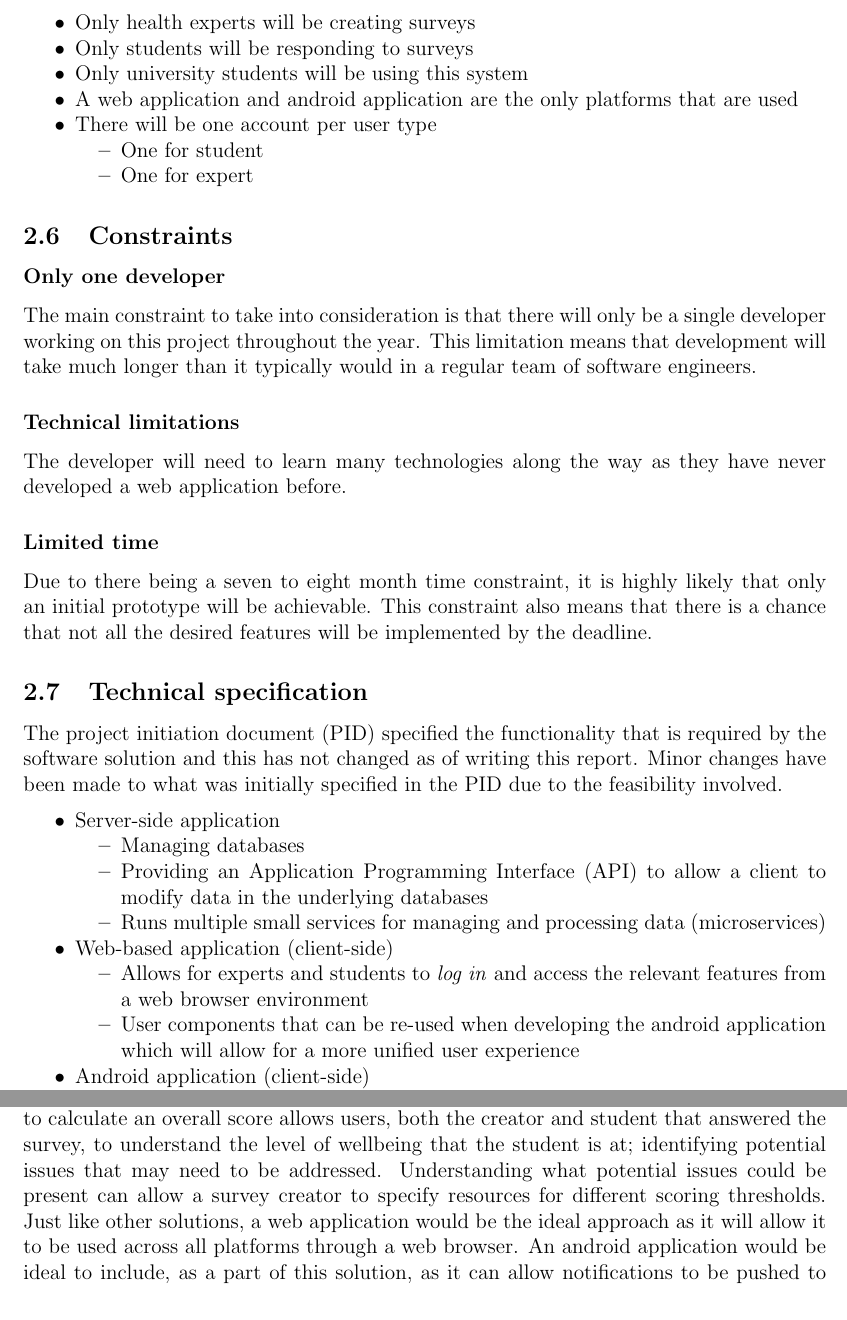
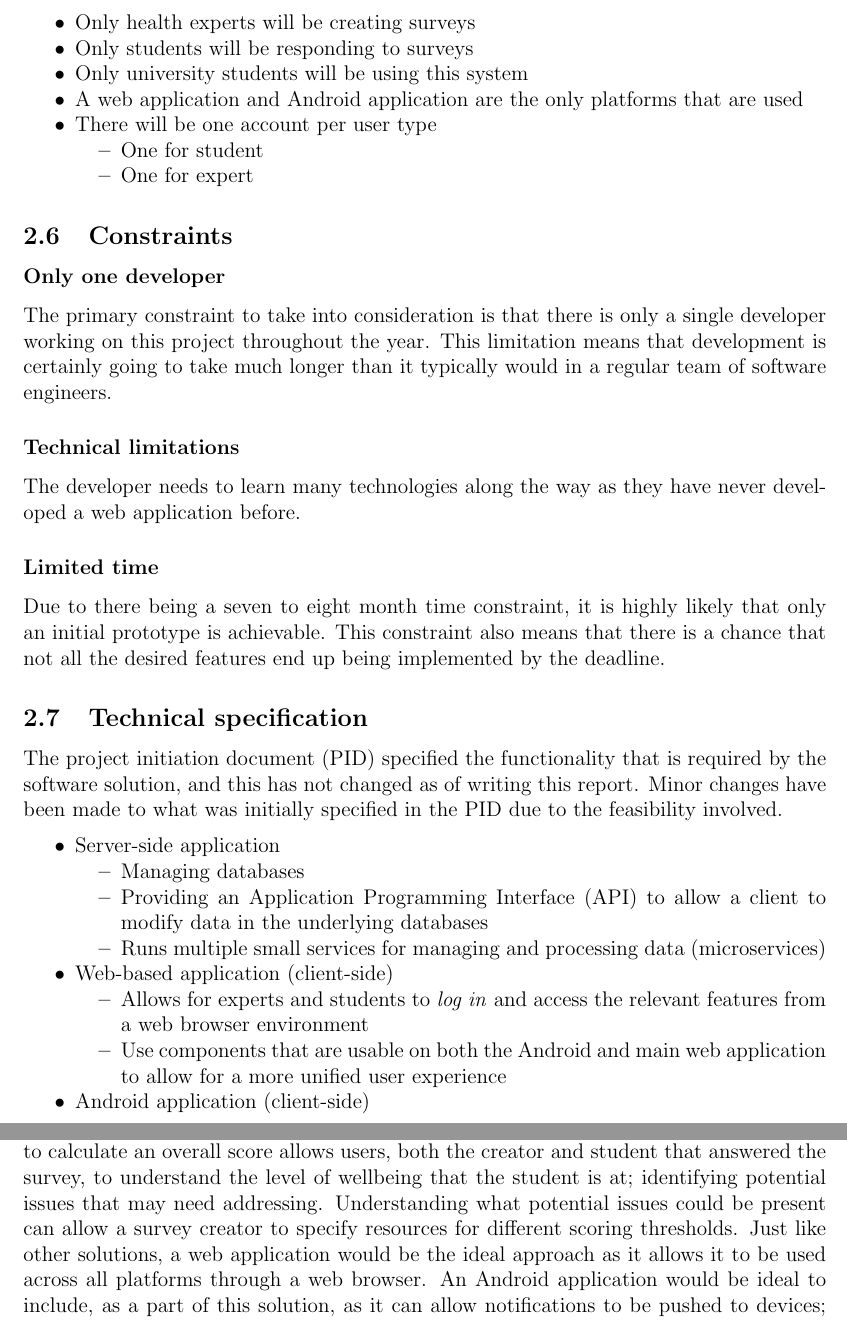
Before and after one commit to tarnjotsingh/wellbeing-project-report, a LaTeX document (main.tex, which reads sections/problemArticulationAndObjective.tex): two parts of pages 8 and 10 of 73, joined at a grey line, cut so that both start at the same text. Compiled offline with pdfLaTeX.

Commit message:
Proof read problem articulation and objectives * Proof reading with grammarly

```diff
--- a/sections/problemArticulationAndObjective.tex
+++ b/sections/problemArticulationAndObjective.tex
@@ -56,7 +54,7 @@ For development purposes, it makes sense to lay out some assumptions for the pro
     \item Only health experts will be creating surveys
     \item Only students will be responding to surveys
     \item Only university students will be using this system
-    \item A web application and android application are the only platforms that are used
+    \item A web application and Android application are the only platforms that are used
     \item There will be one account per user type
     \begin{itemize}
         \item One for student
@@ -68,19 +66,19 @@ For development purposes, it makes sense to lay out some assumptions for the pro
 \subsection{Constraints}
 
 \subsubsection*{Only one developer}
-The main constraint to take into consideration is that there will only be a single developer working on this project throughout the year.
-This limitation means that development will take much longer than it typically would in a regular team of software engineers.
+The primary constraint to take into consideration is that there is only a single developer working on this project throughout the year.
+This limitation means that development is certainly going to take much longer than it typically would in a regular team of software engineers.
 
 \subsubsection*{Technical limitations}
-The developer will need to learn many technologies along the way as they have never developed a web application before.
+The developer needs to learn many technologies along the way as they have never developed a web application before.
 
 \subsubsection*{Limited time}
-Due to there being a seven to eight month time constraint, it is highly likely that only an initial prototype will be achievable.
-This constraint also means that there is a chance that not all the desired features will be implemented by the deadline.
+Due to there being a seven to eight month time constraint, it is highly likely that only an initial prototype is achievable.
+This constraint also means that there is a chance that not all the desired features end up being implemented by the deadline.
 
 
 \subsection{Technical specification}
-The project initiation document (PID) specified the functionality that is required by the software solution and this has not changed as of writing this report.
+The project initiation document (PID) specified the functionality that is required by the software solution, and this has not changed as of writing this report.
 Minor changes have been made to what was initially specified in the PID due to the feasibility involved.
 
 \begin{itemize}
@@ -95,7 +93,7 @@ Minor changes have been made to what was initially specified in the PID due to t
     \item Web-based application (client-side)
     \begin{itemize}
         \item Allows for experts and students to \emph{log in} and access the relevant features from a web browser environment
-        \item User components that can be re-used when developing the android application which will allow for a more unified user experience
+        \item Use components that are usable on both the Android and main web application to allow for a more unified user experience
     \end{itemize}
 
     \item Android application (client-side)
@@ -136,17 +134,16 @@ Each system represented in the figure is a specialisation of an overall problem
 \end{figure}
 
 
-% Discuss the plateau-to-be/solution-to-be, specifying why it would be a good solution to the current issues with the available things already.
-% The aim of this project is to provide a solution that is tailored for measuring student wellbeing.
-% In order to do this, there are some key features that need to be implemented.
-For this solution to be effective, the survey creation tool needs to allow an \emph{expert} to create a survey with answers that have
-a weighted score associated with it.
+% Discuss the plateau-to-be/solution-to-be, specifying why it would be an excellent solution to the current issues with the available things already.
+% This project aims to provide a solution that is tailored for measuring student wellbeing.
+% To do this, some key features need to be implemented.
+For this solution to be effective, the survey creation tool needs to allow an \emph{expert} to create a survey with answers that have a weighted score associated with it.
 Being able to calculate an overall score allows users, both the creator and student that answered the survey, to understand the level of
-wellbeing that the student is at; identifying potential issues that may need to be addressed.
+wellbeing that the student is at; identifying potential issues that may need addressing.
 Understanding what potential issues could be present can allow a survey creator to specify resources for different scoring thresholds.
-Just like other solutions, a web application would be the ideal approach as it will allow it to be used across all platforms through a web
+Just like other solutions, a web application would be the ideal approach as it allows it to be used across all platforms through a web
 browser.
-An android application would be ideal to include, as a part of this solution, as it can allow notifications to be pushed to devices; allowing
+An Android application would be ideal to include, as a part of this solution, as it can allow notifications to be pushed to devices; allowing
 users to know when a new survey is available to participate in.
 Displaying analytic data to students, based on survey responses, can allow them to have a better way of monitoring their wellbeing.
 It can also facilitate a way for people to compare their scores, and wellbeing status, with other users if they choose to as user data should be
```
Also changed, not shown: sections/problemArticulationAndObjective.tex (38 more changed lines).
